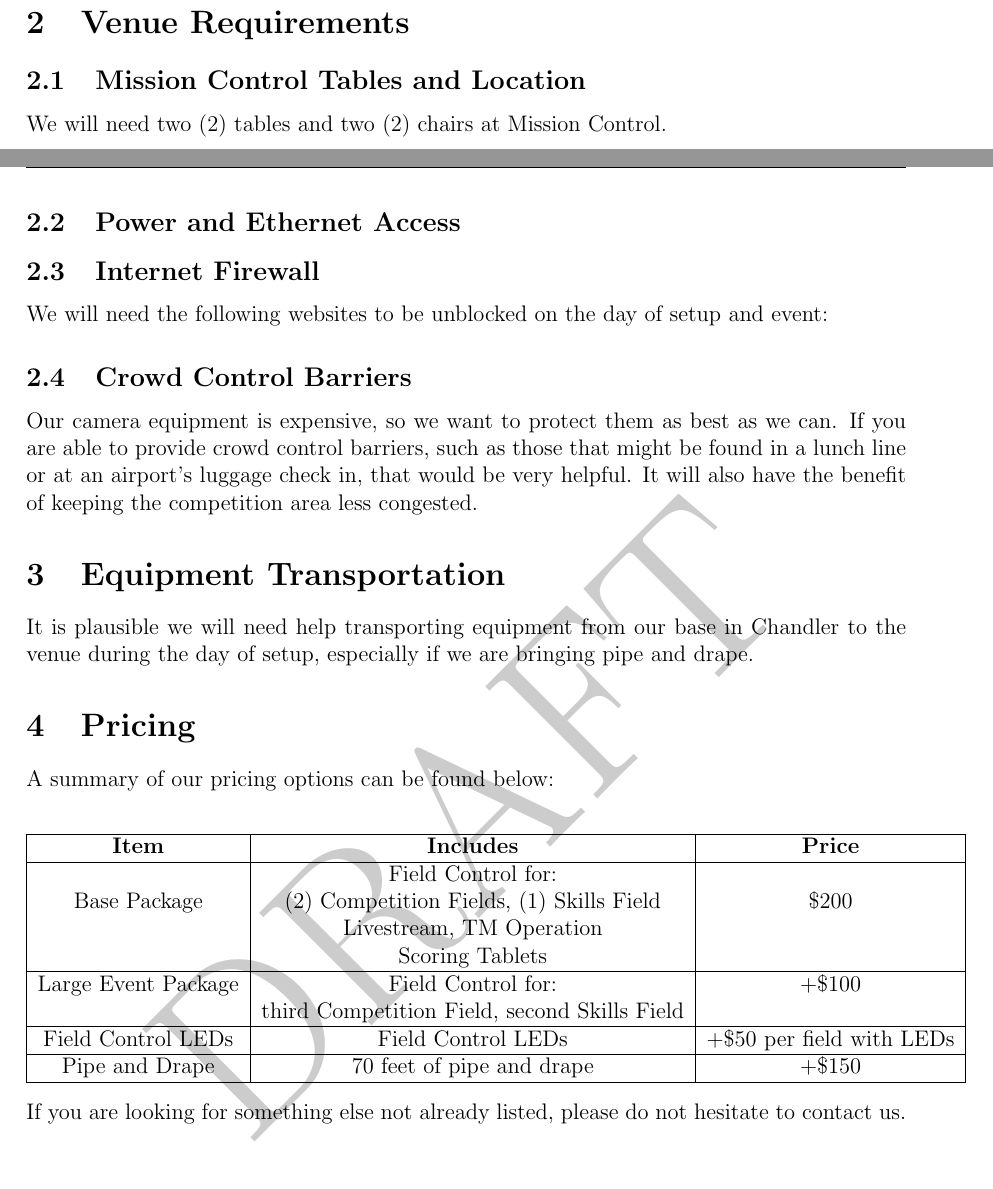
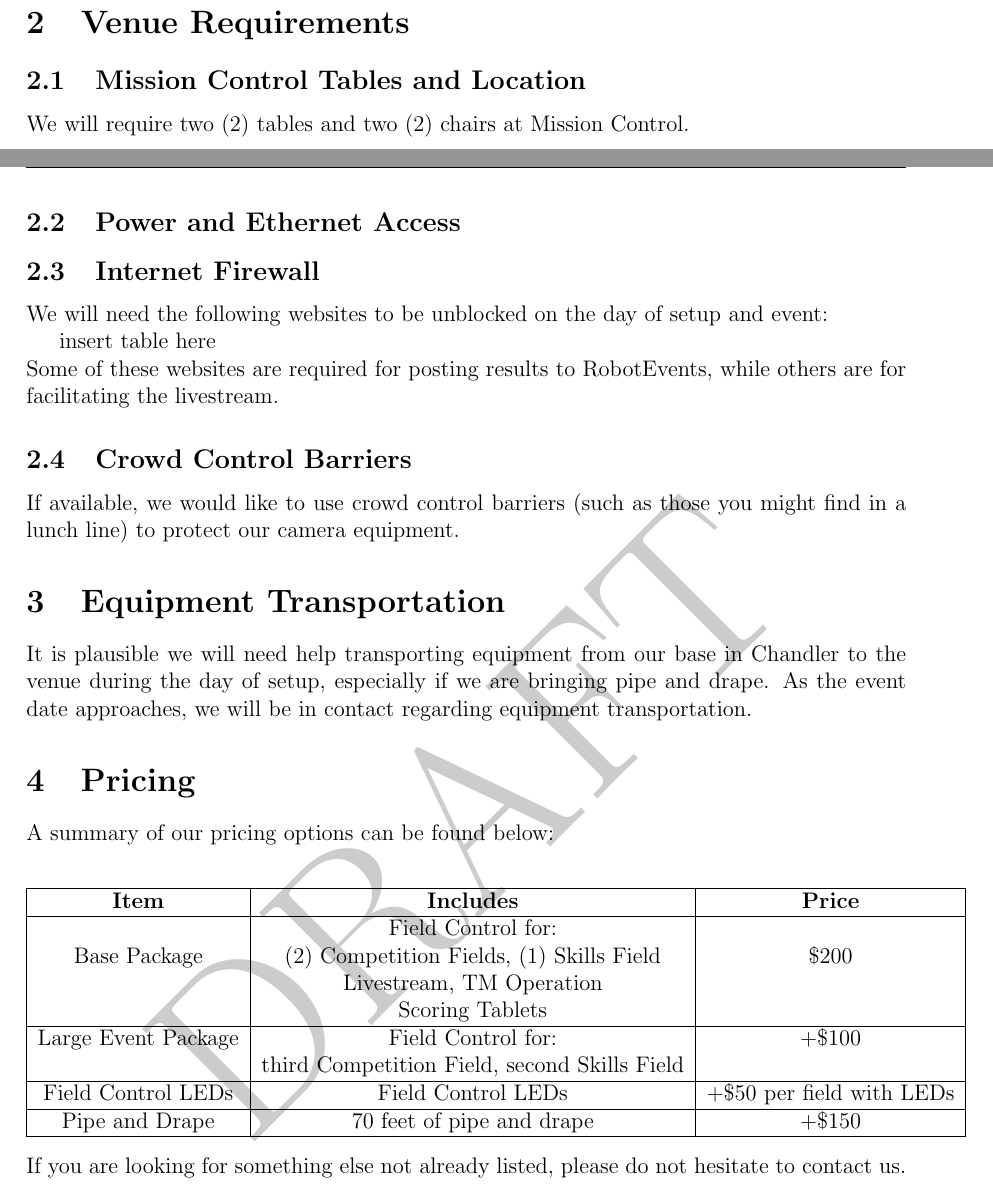
Before and after one commit to 18x18az/technical-rider, a LaTeX document (main.tex): two parts of pages 2 and 3 of 4, joined at a grey line, cut so that both start at the same text. Compiled offline with pdfLaTeX.

Commit message:
minor changes

```diff
--- a/main.tex
+++ b/main.tex
@@ -55,19 +55,22 @@ Let us know if you would like advice on how to best make use of pipe and drape.
 \section{Venue Requirements}
 % TODO: put high-level diagram setup here
 \subsection{Mission Control Tables and Location}
-We will need two (2) tables and two (2) chairs at Mission Control.
+We will require two (2) tables and two (2) chairs at Mission Control.
 \subsection{Power and Ethernet Access}
 \subsection{Internet Firewall}
 We will need the following websites to be unblocked on the day of setup and event:
 
+insert table here
+
+\noindent Some of these websites are required for posting results to RobotEvents, while others are for facilitating the livestream.
+
 % TODO: need to find what package my CSE 340 professor uses for listing grammar in the projects because i think it looks cool and we can use the same here
 \subsection{Crowd Control Barriers}
-Our camera equipment is expensive, so we want to protect them as best as we can.
-If you are able to provide crowd control barriers, such as those that might be found in a lunch line or at an airport's luggage check in, that would be very helpful.
-It will also have the benefit of keeping the competition area less congested.
+If available, we would like to use crowd control barriers (such as those you might find in a lunch line) to protect our camera equipment.
 
 \section{Equipment Transportation}
 It is plausible we will need help transporting equipment from our base in Chandler to the venue during the day of setup, especially if we are bringing pipe and drape.
+As the event date approaches, we will be in contact regarding equipment transportation.
 
 \section{Pricing}
 A summary of our pricing options can be found below:
```
Also changed, not shown: main.tex (4 more changed lines).
